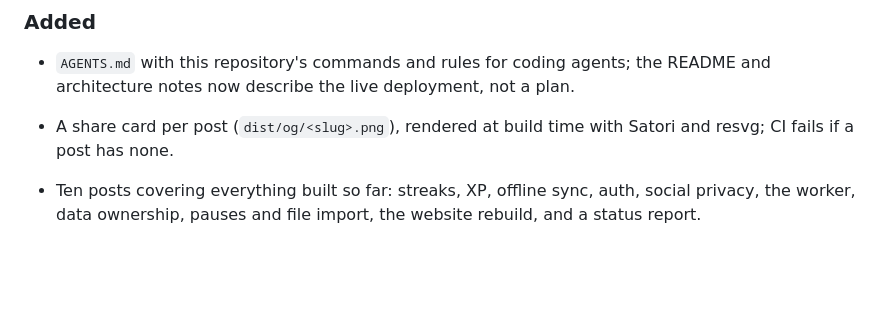
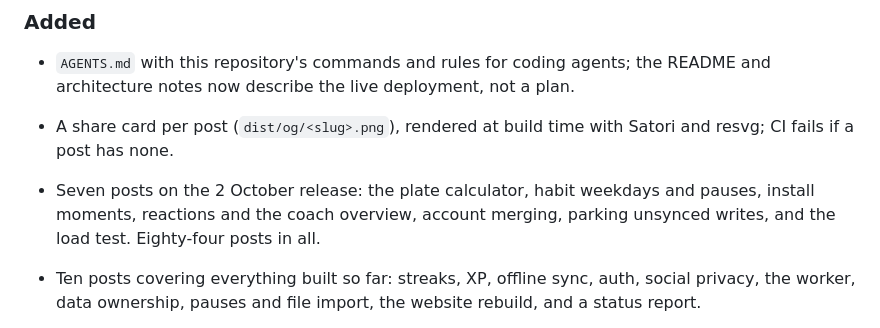
Before and after one commit to PaceStreak/blog, a Markdown page: CHANGELOG.md, the part around the change. GitHub-like rendering; blank space fills up the shorter version.

Commit message:
docs: changelog entry for the seven new posts
Keeps the blog's own changelog in step with the eighty-four posts.

```diff
--- a/CHANGELOG.md
+++ b/CHANGELOG.md
@@ -11,6 +11,10 @@ Notable changes to the blog itself, not to its posts.
 - A share card per post (`dist/og/<slug>.png`), rendered at build time with
   Satori and resvg; CI fails if a post has none.
 
+- Seven posts on the 2 October release: the plate calculator, habit
+  weekdays and pauses, install moments, reactions and the coach overview,
+  account merging, parking unsynced writes, and the load test. Eighty-four
+  posts in all.
 - Ten posts covering everything built so far: streaks, XP, offline sync, auth,
   social privacy, the worker, data ownership, pauses and file import, the
   website rebuild, and a status report.
```
